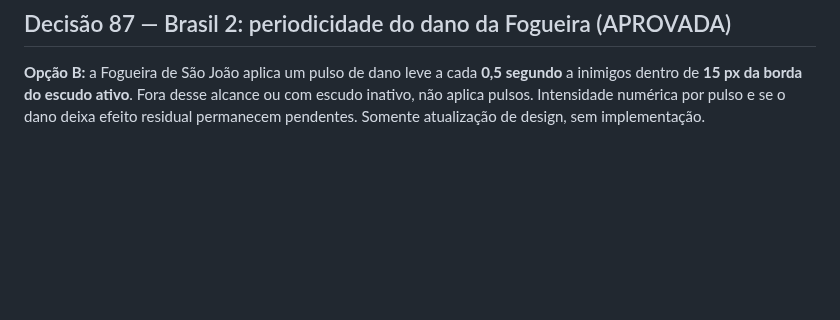
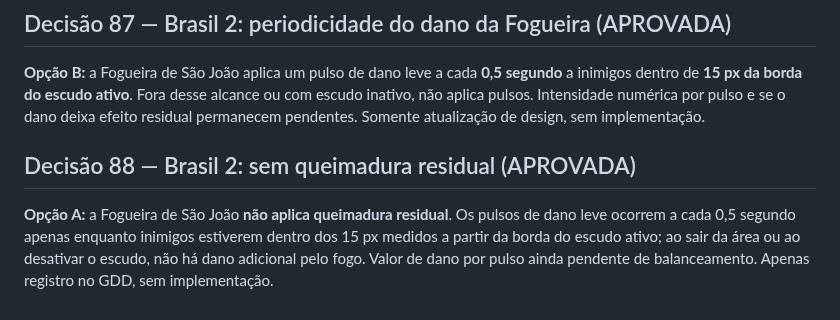
Before and after one commit to gabelsqt/jogo-da-soberana, a Markdown page: docs/implementacao-v1.md, the part around the change. Drawn GitHub-style; blank space fills up the shorter version.

Commit message:
docs: registrar decisão 88 — sem queimadura residual no escudo

```diff
--- a/docs/implementacao-v1.md
+++ b/docs/implementacao-v1.md
@@ -96,3 +96,7 @@ O escudo do canhão **fica em chamas** e inflige **dano leve por proximidade** a
 ## Decisão 87 — Brasil 2: periodicidade do dano da Fogueira (APROVADA)
 
 **Opção B:** a Fogueira de São João aplica um pulso de dano leve a cada **0,5 segundo** a inimigos dentro de **15 px da borda do escudo ativo**. Fora desse alcance ou com escudo inativo, não aplica pulsos. Intensidade numérica por pulso e se o dano deixa efeito residual permanecem pendentes. Somente atualização de design, sem implementação.
+
+## Decisão 88 — Brasil 2: sem queimadura residual (APROVADA)
+
+**Opção A:** a Fogueira de São João **não aplica queimadura residual**. Os pulsos de dano leve ocorrem a cada 0,5 segundo apenas enquanto inimigos estiverem dentro dos 15 px medidos a partir da borda do escudo ativo; ao sair da área ou ao desativar o escudo, não há dano adicional pelo fogo. Valor de dano por pulso ainda pendente de balanceamento. Apenas registro no GDD, sem implementação.
```
